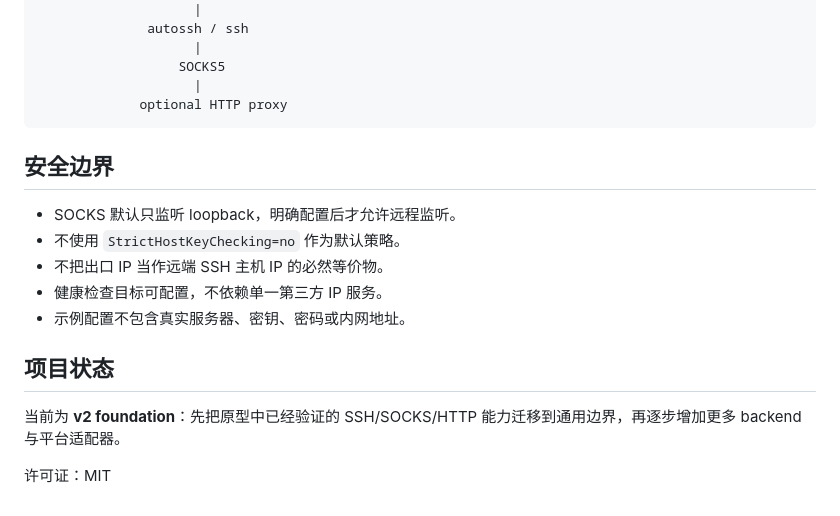
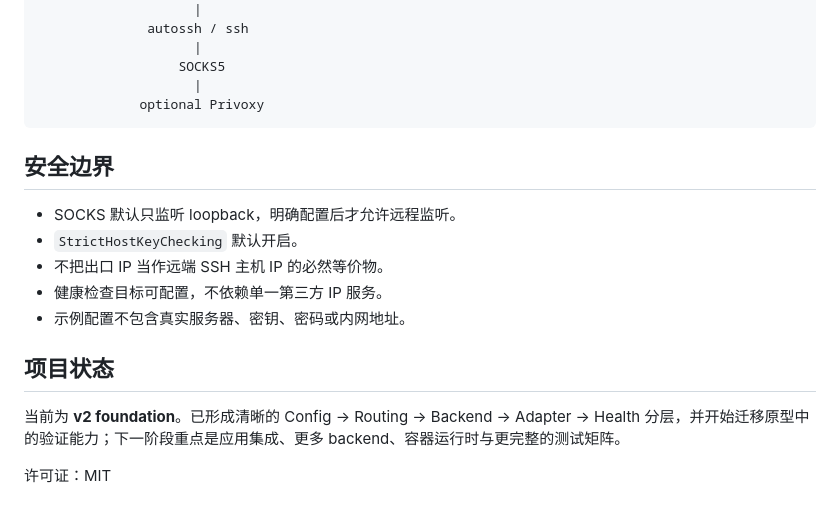
Before and after one commit to pwl1987/proxy-agent, a Markdown page: README.md, the part around one of its changes. Drawn GitHub-style.

````diff
--- a/README.md
+++ b/README.md
@@ -96,19 +119,19 @@ proxy-ctl uninstall
                     |
                   SOCKS5
                     |
-             optional HTTP proxy
+             optional Privoxy
 ```
 
 ## 安全边界
 
 - SOCKS 默认只监听 loopback，明确配置后才允许远程监听。
-- 不使用 `StrictHostKeyChecking=no` 作为默认策略。
+- `StrictHostKeyChecking` 默认开启。
 - 不把出口 IP 当作远端 SSH 主机 IP 的必然等价物。
 - 健康检查目标可配置，不依赖单一第三方 IP 服务。
 - 示例配置不包含真实服务器、密钥、密码或内网地址。
 
 ## 项目状态
 
-当前为 **v2 foundation**：先把原型中已经验证的 SSH/SOCKS/HTTP 能力迁移到通用边界，再逐步增加更多 backend 与平台适配器。
+当前为 **v2 foundation**。已形成清晰的 Config → Routing → Backend → Adapter → Health 分层，并开始迁移原型中的验证能力；下一阶段重点是应用集成、更多 backend、容器运行时与更完整的测试矩阵。
 
 许可证：MIT
````
Also changed, not shown: other parts of README.md (+39 -16 lines).
